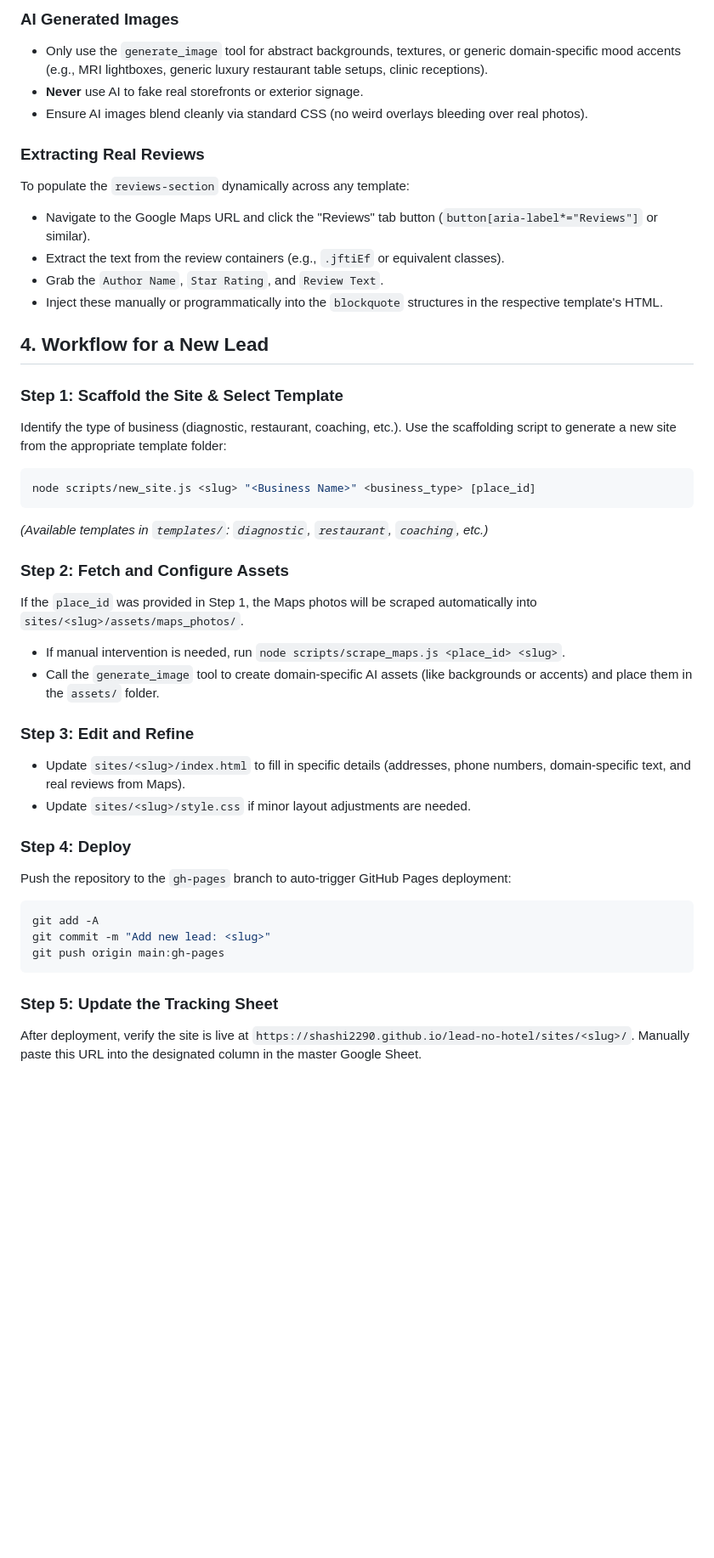
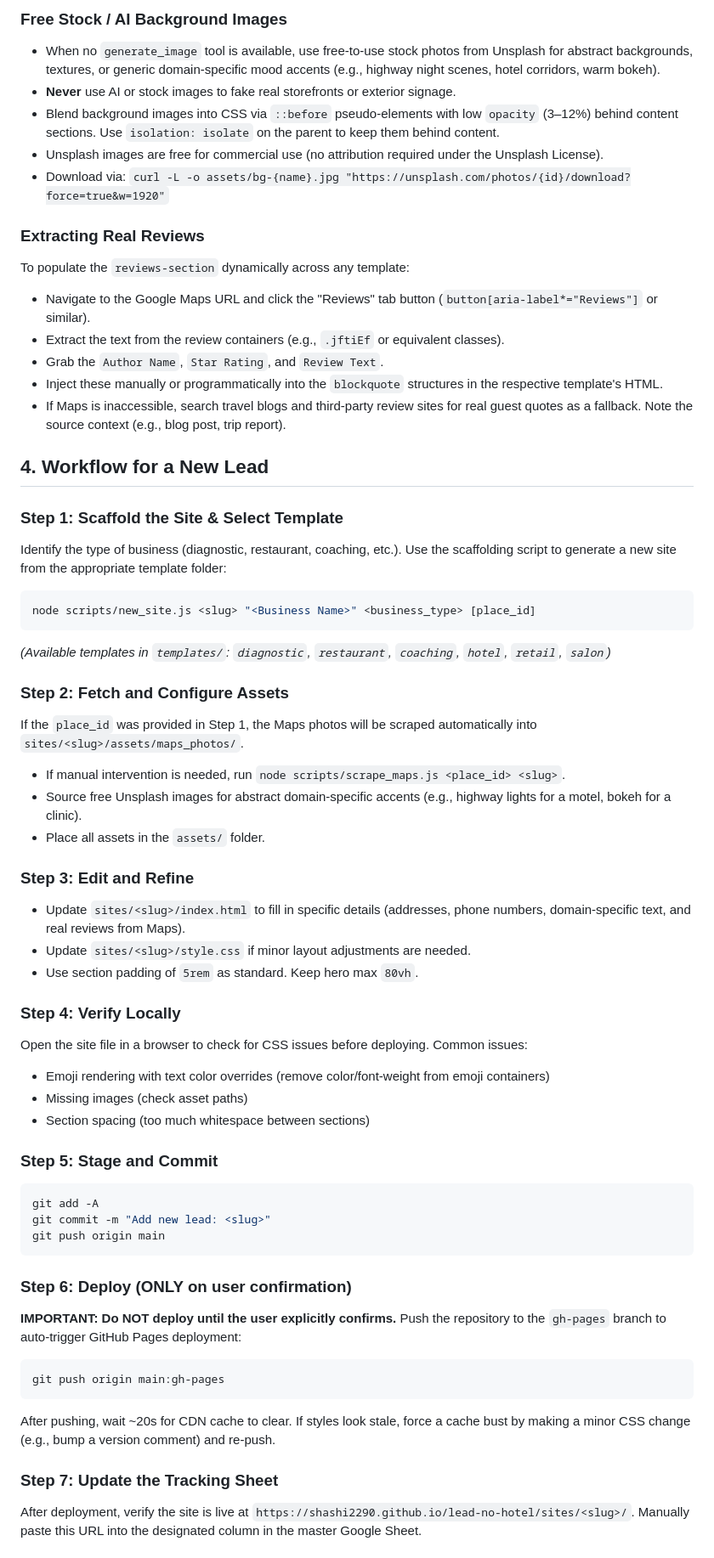
Before and after one commit to shashi2290/lead-no-hotel, a Markdown page: .agents/AGENTS.md, the part around one of its changes. Shown at 85% size. GitHub-like rendering; blank space fills up the shorter version.

````diff
--- a/.agents/AGENTS.md
+++ b/.agents/AGENTS.md
@@ -27,8 +51,10 @@ Google Maps aggressively blocks automated headless scraping. To bypass this on m
 
-### AI Generated Images
-- Only use the `generate_image` tool for abstract backgrounds, textures, or generic domain-specific mood accents (e.g., MRI lightboxes, generic luxury restaurant table setups, clinic receptions).
-- **Never** use AI to fake real storefronts or exterior signage.
-- Ensure AI images blend cleanly via standard CSS (no weird overlays bleeding over real photos).
+### Free Stock / AI Background Images
+- When no `generate_image` tool is available, use free-to-use stock photos from Unsplash for abstract backgrounds, textures, or generic domain-specific mood accents (e.g., highway night scenes, hotel corridors, warm bokeh).
+- **Never** use AI or stock images to fake real storefronts or exterior signage.
+- Blend background images into CSS via `::before` pseudo-elements with low `opacity` (3–12%) behind content sections. Use `isolation: isolate` on the parent to keep them behind content.
+- Unsplash images are free for commercial use (no attribution required under the Unsplash License).
+- Download via: `curl -L -o assets/bg-{name}.jpg "https://unsplash.com/photos/{id}/download?force=true&w=1920"`
 
 ### Extracting Real Reviews
 To populate the `reviews-section` dynamically across any template:
@@ -36,6 +62,7 @@ To populate the `reviews-section` dynamically across any template:
 - Extract the text from the review containers (e.g., `.jftiEf` or equivalent classes).
 - Grab the `Author Name`, `Star Rating`, and `Review Text`.
 - Inject these manually or programmatically into the `blockquote` structures in the respective template's HTML.
+- If Maps is inaccessible, search travel blogs and third-party review sites for real guest quotes as a fallback. Note the source context (e.g., blog post, trip report).
 
 ## 4. Workflow for a New Lead
 
@@ -44,24 +71,39 @@ Identify the type of business (diagnostic, restaurant, coaching, etc.). Use the
 ```bash
 node scripts/new_site.js <slug> "<Business Name>" <business_type> [place_id]
 ```
-*(Available templates in `templates/`: `diagnostic`, `restaurant`, `coaching`, etc.)*
+*(Available templates in `templates/`: `diagnostic`, `restaurant`, `coaching`, `hotel`, `retail`, `salon`)*
 
 ### Step 2: Fetch and Configure Assets
 If the `place_id` was provided in Step 1, the Maps photos will be scraped automatically into `sites/<slug>/assets/maps_photos/`.
 - If manual intervention is needed, run `node scripts/scrape_maps.js <place_id> <slug>`.
-- Call the `generate_image` tool to create domain-specific AI assets (like backgrounds or accents) and place them in the `assets/` folder.
+- Source free Unsplash images for abstract domain-specific accents (e.g., highway lights for a motel, bokeh for a clinic).
+- Place all assets in the `assets/` folder.
 
 ### Step 3: Edit and Refine
 - Update `sites/<slug>/index.html` to fill in specific details (addresses, phone numbers, domain-specific text, and real reviews from Maps).
 - Update `sites/<slug>/style.css` if minor layout adjustments are needed.
+- Use section padding of `5rem` as standard. Keep hero max `80vh`.
 
-### Step 4: Deploy
-Push the repository to the `gh-pages` branch to auto-trigger GitHub Pages deployment:
+### Step 4: Verify Locally
+Open the site file in a browser to check for CSS issues before deploying. Common issues:
+- Emoji rendering with text color overrides (remove color/font-weight from emoji containers)
+- Missing images (check asset paths)
+- Section spacing (too much whitespace between sections)
+
+### Step 5: Stage and Commit
 ```bash
 git add -A
 git commit -m "Add new lead: <slug>"
+git push origin main
+```
+
+### Step 6: Deploy (ONLY on user confirmation)
+**IMPORTANT: Do NOT deploy until the user explicitly confirms.**
+Push the repository to the `gh-pages` branch to auto-trigger GitHub Pages deployment:
+```bash
 git push origin main:gh-pages
 ```
+After pushing, wait ~20s for CDN cache to clear. If styles look stale, force a cache bust by making a minor CSS change (e.g., bump a version comment) and re-push.
 
-### Step 5: Update the Tracking Sheet
+### Step 7: Update the Tracking Sheet
 After deployment, verify the site is live at `https://shashi2290.github.io/lead-no-hotel/sites/<slug>/`. Manually paste this URL into the designated column in the master Google Sheet.
````
Also changed, not shown: other parts of .agents/AGENTS.md (+38 -7 lines).
